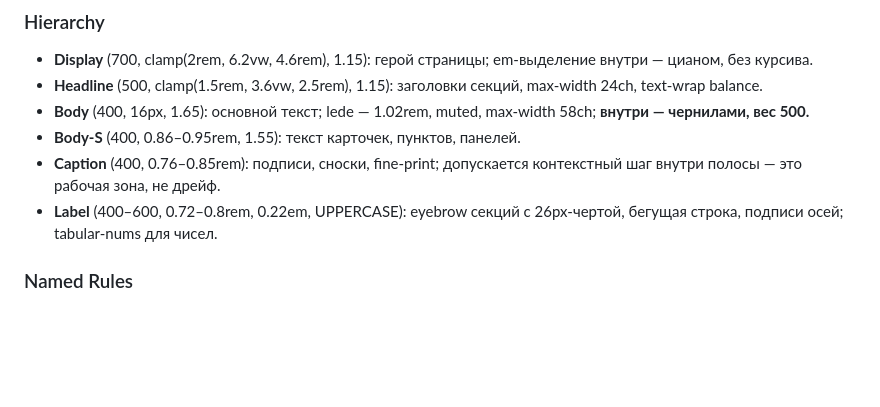
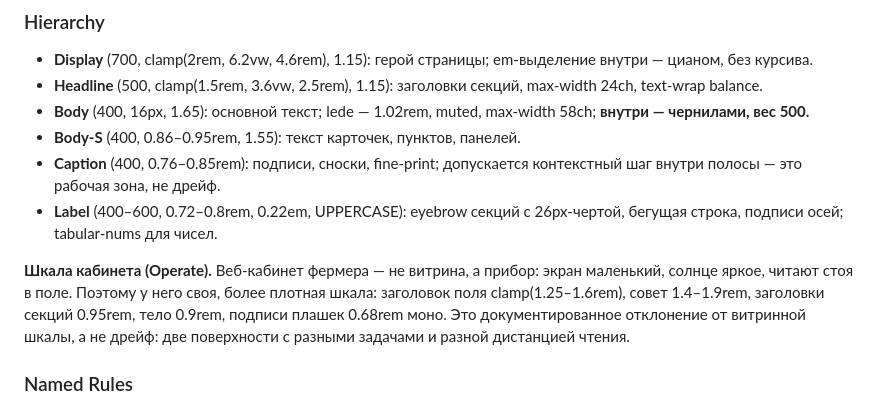
Before and after one commit to Ffff84/suv-ai, a Markdown page: DESIGN.md, the part around the change. Rendered like a GitHub page; blank space fills up the shorter version.

Commit message:
DESIGN.md: шкала кабинета (Operate) — документированное отклонение от витринной

```diff
--- a/DESIGN.md
+++ b/DESIGN.md
@@ -164,6 +164,14 @@ components:
 - **Label** (400–600, 0.72–0.8rem, 0.22em, UPPERCASE): eyebrow секций с
   26px-чертой, бегущая строка, подписи осей; tabular-nums для чисел.
 
+**Шкала кабинета (Operate).** Веб-кабинет фермера — не витрина, а
+прибор: экран маленький, солнце яркое, читают стоя в поле. Поэтому у
+него своя, более плотная шкала: заголовок поля clamp(1.25–1.6rem),
+совет 1.4–1.9rem, заголовки секций 0.95rem, тело 0.9rem, подписи
+плашек 0.68rem моно. Это документированное отклонение от витринной
+шкалы, а не дрейф: две поверхности с разными задачами и разной
+дистанцией чтения.
+
 ### Named Rules
 **Правило моно-измерения.** JetBrains Mono ставится только на
 измеренное или адресуемое: числа, даты, координаты, команды, подписи
```
